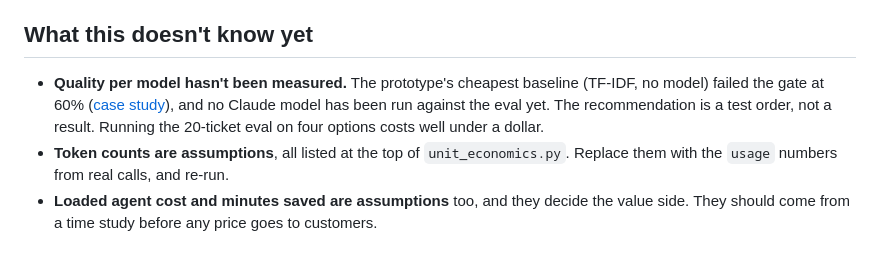
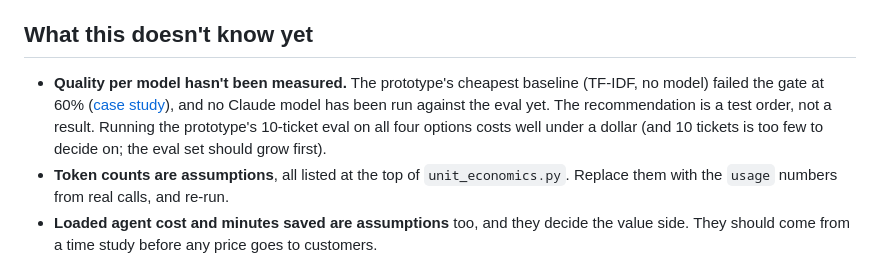
Before and after one commit to vishalhabib99/ai-pm-portfolio, a Markdown page: memos/2026-09-ai-feature-unit-economics.md, the part around the change. GitHub-like rendering.

Commit message:
Memo: the triage eval has 10 tickets, not 20
Co-Authored-By: Claude Opus 5.5 <noreply@anthropic.com>

```diff
--- a/memos/2026-09-ai-feature-unit-economics.md
+++ b/memos/2026-09-ai-feature-unit-economics.md
@@ -62,7 +62,7 @@ So the cost levers are **product decisions**: how confident the classifier must
 
 ## What this doesn't know yet
 
-- **Quality per model hasn't been measured.** The prototype's cheapest baseline (TF-IDF, no model) failed the gate at 60% ([case study](../case-studies/2026-08-support-ticket-triage-assistant.md)), and no Claude model has been run against the eval yet. The recommendation is a test order, not a result. Running the 20-ticket eval on four options costs well under a dollar.
+- **Quality per model hasn't been measured.** The prototype's cheapest baseline (TF-IDF, no model) failed the gate at 60% ([case study](../case-studies/2026-08-support-ticket-triage-assistant.md)), and no Claude model has been run against the eval yet. The recommendation is a test order, not a result. Running the prototype's 10-ticket eval on all four options costs well under a dollar (and 10 tickets is too few to decide on; the eval set should grow first).
 - **Token counts are assumptions**, all listed at the top of `unit_economics.py`. Replace them with the `usage` numbers from real calls, and re-run.
 - **Loaded agent cost and minutes saved are assumptions** too, and they decide the value side. They should come from a time study before any price goes to customers.
 - The feature is a sample PRD, not a shipped product.
```
